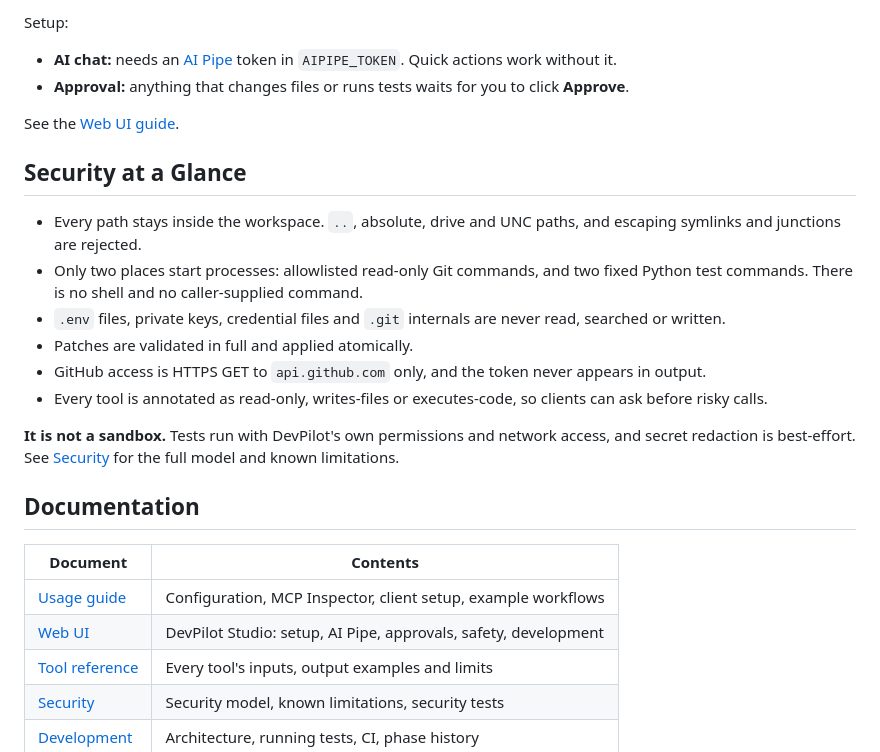
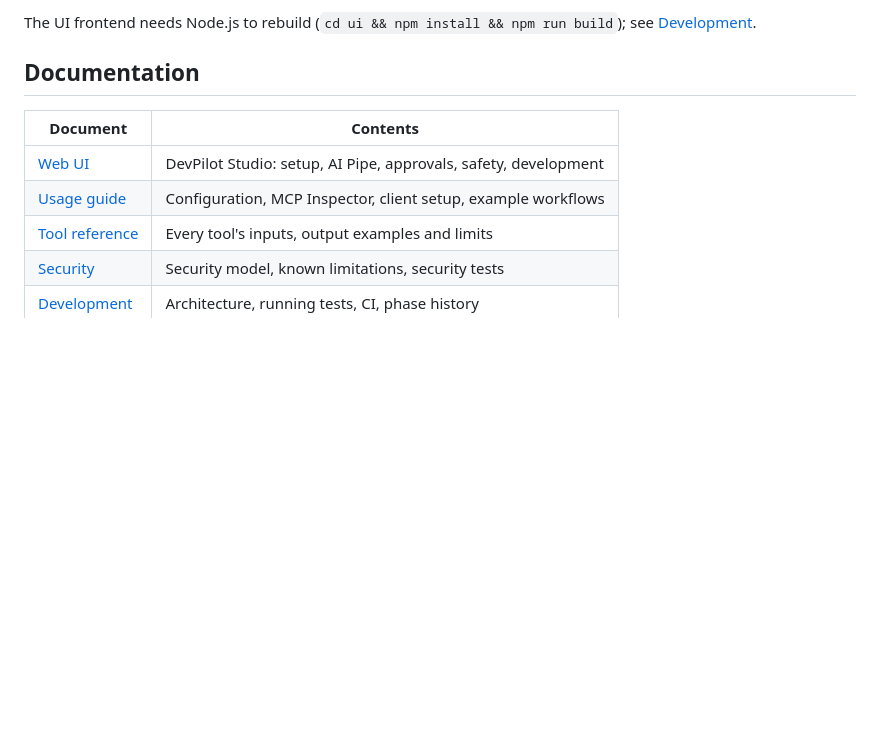
Before and after one commit to KD-kaustubh/devpilot-mcp, a Markdown page: README.md, the part around one of its changes. Rendered like a GitHub page; blank space fills up the shorter version.

```diff
--- a/README.md
+++ b/README.md
@@ -111,26 +113,11 @@ It opens `http://127.0.0.1:8765` in your browser:
-Setup:
-- **AI chat:** needs an [AI Pipe](https://aipipe.org/login) token in `AIPIPE_TOKEN`. Quick actions work without it.
-- **Approval:** anything that changes files or runs tests waits for you to click **Approve**.
-
-See the [Web UI guide](https://github.com/KD-kaustubh/devpilot-mcp/blob/main/docs/UI.md).
-
-## Security at a Glance
-
-- Every path stays inside the workspace. `..`, absolute, drive and UNC paths, and escaping symlinks and junctions are rejected.
-- Only two places start processes: allowlisted read-only Git commands, and two fixed Python test commands. There is no shell and no caller-supplied command.
-- `.env` files, private keys, credential files and `.git` internals are never read, searched or written.
-- Patches are validated in full and applied atomically.
-- GitHub access is HTTPS GET to `api.github.com` only, and the token never appears in output.
-- Every tool is annotated as read-only, writes-files or executes-code, so clients can ask before risky calls.
-
-**It is not a sandbox.** Tests run with DevPilot's own permissions and network access, and secret redaction is best-effort. See [Security](https://github.com/KD-kaustubh/devpilot-mcp/blob/main/docs/SECURITY.md) for the full model and known limitations.
+The UI frontend needs Node.js to rebuild (`cd ui && npm install && npm run build`); see [Development](https://github.com/KD-kaustubh/devpilot-mcp/blob/main/docs/DEVELOPMENT.md).
 
 ## Documentation
 
 | Document | Contents |
 |----------|----------|
+| [Web UI](https://github.com/KD-kaustubh/devpilot-mcp/blob/main/docs/UI.md) | DevPilot Studio: setup, AI Pipe, approvals, safety, development |
 | [Usage guide](https://github.com/KD-kaustubh/devpilot-mcp/blob/main/docs/USAGE.md) | Configuration, MCP Inspector, client setup, example workflows |
-| [Web UI](https://github.com/KD-kaustubh/devpilot-mcp/blob/main/docs/UI.md) | DevPilot Studio: setup, AI Pipe, approvals, safety, development |
 | [Tool reference](https://github.com/KD-kaustubh/devpilot-mcp/blob/main/docs/TOOLS.md) | Every tool's inputs, output examples and limits |
 | [Security](https://github.com/KD-kaustubh/devpilot-mcp/blob/main/docs/SECURITY.md) | Security model, known limitations, security tests |
 | [Development](https://github.com/KD-kaustubh/devpilot-mcp/blob/main/docs/DEVELOPMENT.md) | Architecture, running tests, CI, phase history |
```
Also changed, not shown: other parts of README.md (+66 -64 lines), docs/UI.md (+2 -0 lines), docs/media/studio-approval.png (added), docs/media/studio-cards.png (added), docs/media/studio-steps.png (added), 2 other files.
